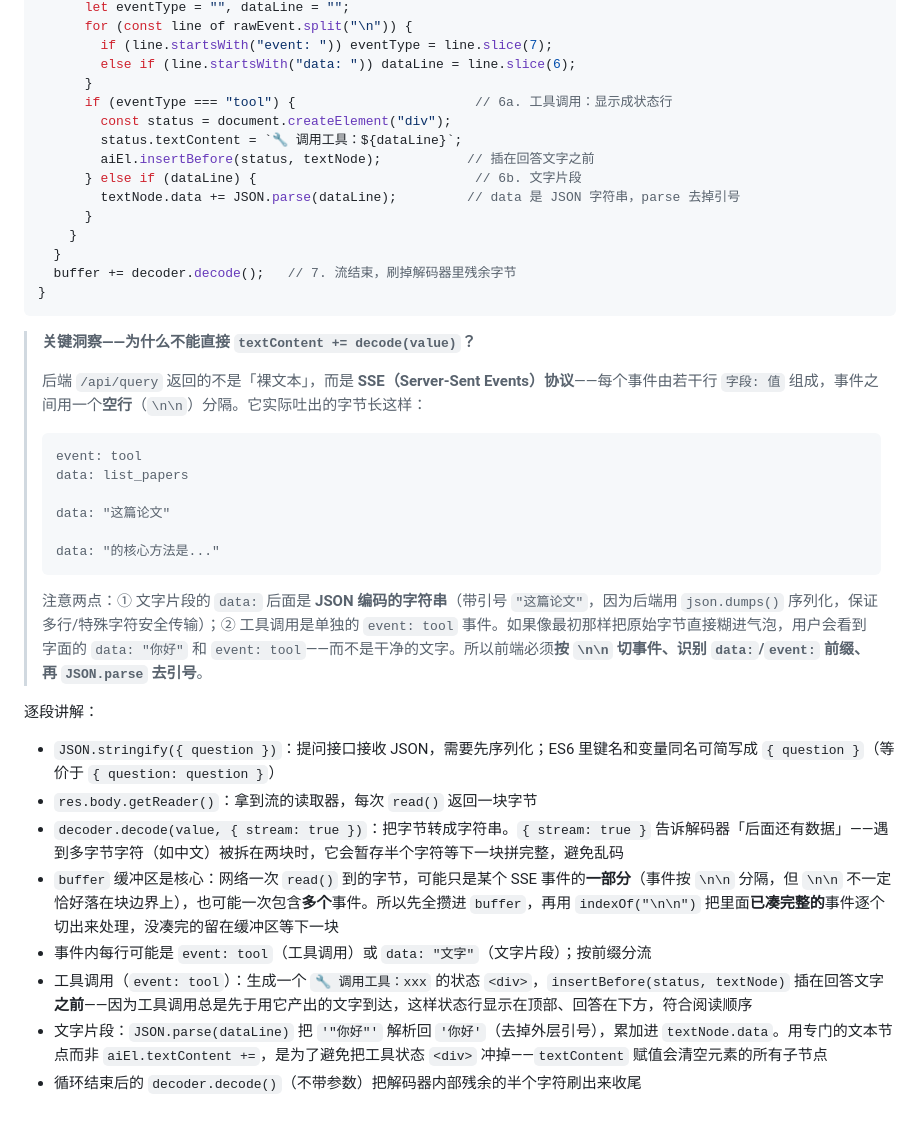
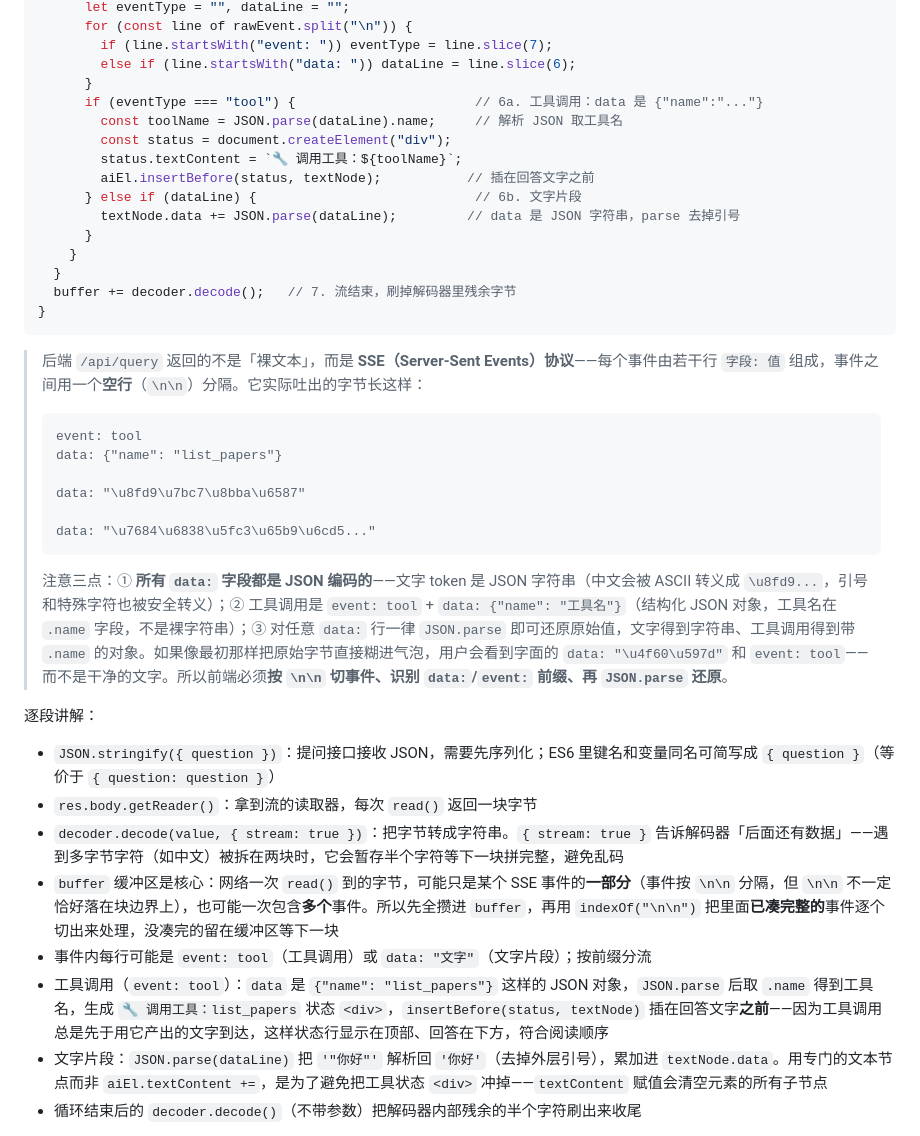
Before and after one commit to 00-DS/Agentic-Search, a Markdown page: 任务文档/03-HTML前端.md, the part around the change. Drawn GitHub-style.

Commit message:
docs(03): 适配 02 新 SSE 契约（ServerSentEvent 结构化工具事件）
02 后端 /api/query 已改用 fastapi.sse.ServerSentEvent：
- 文字 token: ServerSentEvent(data=chunk.content) → wire 为
  data: "\u4f60\u597d"（JSON 编码，中文 ASCII 转义）
- 工具调用: ServerSentEvent(event="tool", data={"name": ...}) → wire 为
  event: tool + data: {"name": "list_papers"}（结构化对象，非裸字符串）

03 步骤 5.2 适配（仅工具分支需改，文字分支 JSON.parse 对转义/非转义均成立）：
- 工具分支：dataLine → JSON.parse(dataLine).name（原直接显示整个 JSON）
- 关键洞察 wire 示例帧改为真实格式（结构化工具 + ASCII 转义文字）
- 逐段讲解同步说明 .name 提取

真实后端流复跑验证：工具名正确提取（list_papers）、中文转义正确
解码（语料库...），输出干净。

````diff
--- a/任务文档/03-HTML前端.md
+++ b/任务文档/03-HTML前端.md
@@ -742,9 +742,10 @@ async function askQuestion() {
         if (line.startsWith("event: ")) eventType = line.slice(7);
         else if (line.startsWith("data: ")) dataLine = line.slice(6);
       }
-      if (eventType === "tool") {                       // 6a. 工具调用：显示成状态行
+      if (eventType === "tool") {                       // 6a. 工具调用：data 是 {"name":"..."}
+        const toolName = JSON.parse(dataLine).name;     // 解析 JSON 取工具名
         const status = document.createElement("div");
-        status.textContent = `🔧 调用工具：${dataLine}`;
+        status.textContent = `🔧 调用工具：${toolName}`;
         aiEl.insertBefore(status, textNode);           // 插在回答文字之前
       } else if (dataLine) {                            // 6b. 文字片段
         textNode.data += JSON.parse(dataLine);         // data 是 JSON 字符串，parse 去掉引号
@@ -755,20 +756,18 @@ async function askQuestion() {
 }
 ```
 
-> **关键洞察——为什么不能直接 `textContent += decode(value)`？**
->
 > 后端 `/api/query` 返回的不是「裸文本」，而是 **SSE（Server-Sent Events）协议**——每个事件由若干行 `字段: 值` 组成，事件之间用一个**空行**（`\n\n`）分隔。它实际吐出的字节长这样：
 >
 > ```
 > event: tool
-> data: list_papers
+> data: {"name": "list_papers"}
 >
-> data: "这篇论文"
+> data: "\u8fd9\u7bc7\u8bba\u6587"
 >
-> data: "的核心方法是..."
+> data: "\u7684\u6838\u5fc3\u65b9\u6cd5..."
 > ```
 >
-> 注意两点：① 文字片段的 `data:` 后面是 **JSON 编码的字符串**（带引号 `"这篇论文"`，因为后端用 `json.dumps()` 序列化，保证多行/特殊字符安全传输）；② 工具调用是单独的 `event: tool` 事件。如果像最初那样把原始字节直接糊进气泡，用户会看到字面的 `data: "你好"` 和 `event: tool`——而不是干净的文字。所以前端必须**按 `\n\n` 切事件、识别 `data:`/`event:` 前缀、再 `JSON.parse` 去引号**。
+> 注意三点：① **所有 `data:` 字段都是 JSON 编码的**——文字 token 是 JSON 字符串（中文会被 ASCII 转义成 `\u8fd9...`，引号和特殊字符也被安全转义）；② 工具调用是 `event: tool` + `data: {"name": "工具名"}`（结构化 JSON 对象，工具名在 `.name` 字段，不是裸字符串）；③ 对任意 `data:` 行一律 `JSON.parse` 即可还原原始值，文字得到字符串、工具调用得到带 `.name` 的对象。如果像最初那样把原始字节直接糊进气泡，用户会看到字面的 `data: "\u4f60\u597d"` 和 `event: tool`——而不是干净的文字。所以前端必须**按 `\n\n` 切事件、识别 `data:`/`event:` 前缀、再 `JSON.parse` 还原**。
 
 逐段讲解：
 - `JSON.stringify({ question })`：提问接口接收 JSON，需要先序列化；ES6 里键名和变量同名可简写成 `{ question }`（等价于 `{ question: question }`）
@@ -776,7 +775,7 @@ async function askQuestion() {
 - `decoder.decode(value, { stream: true })`：把字节转成字符串。`{ stream: true }` 告诉解码器「后面还有数据」——遇到多字节字符（如中文）被拆在两块时，它会暂存半个字符等下一块拼完整，避免乱码
 - `buffer` 缓冲区是核心：网络一次 `read()` 到的字节，可能只是某个 SSE 事件的**一部分**（事件按 `\n\n` 分隔，但 `\n\n` 不一定恰好落在块边界上），也可能一次包含**多个**事件。所以先全攒进 `buffer`，再用 `indexOf("\n\n")` 把里面**已凑完整的**事件逐个切出来处理，没凑完的留在缓冲区等下一块
 - 事件内每行可能是 `event: tool`（工具调用）或 `data: "文字"`（文字片段）；按前缀分流
-- 工具调用（`event: tool`）：生成一个 `🔧 调用工具：xxx` 的状态 `<div>`，`insertBefore(status, textNode)` 插在回答文字**之前**——因为工具调用总是先于用它产出的文字到达，这样状态行显示在顶部、回答在下方，符合阅读顺序
+- 工具调用（`event: tool`）：`data` 是 `{"name": "list_papers"}` 这样的 JSON 对象，`JSON.parse` 后取 `.name` 得到工具名，生成 `🔧 调用工具：list_papers` 状态 `<div>`，`insertBefore(status, textNode)` 插在回答文字**之前**——因为工具调用总是先于用它产出的文字到达，这样状态行显示在顶部、回答在下方，符合阅读顺序
 - 文字片段：`JSON.parse(dataLine)` 把 `'"你好"'` 解析回 `'你好'`（去掉外层引号），累加进 `textNode.data`。用专门的文本节点而非 `aiEl.textContent +=`，是为了避免把工具状态 `<div>` 冲掉——`textContent` 赋值会清空元素的所有子节点
 - 循环结束后的 `decoder.decode()`（不带参数）把解码器内部残余的半个字符刷出来收尾
 
````
